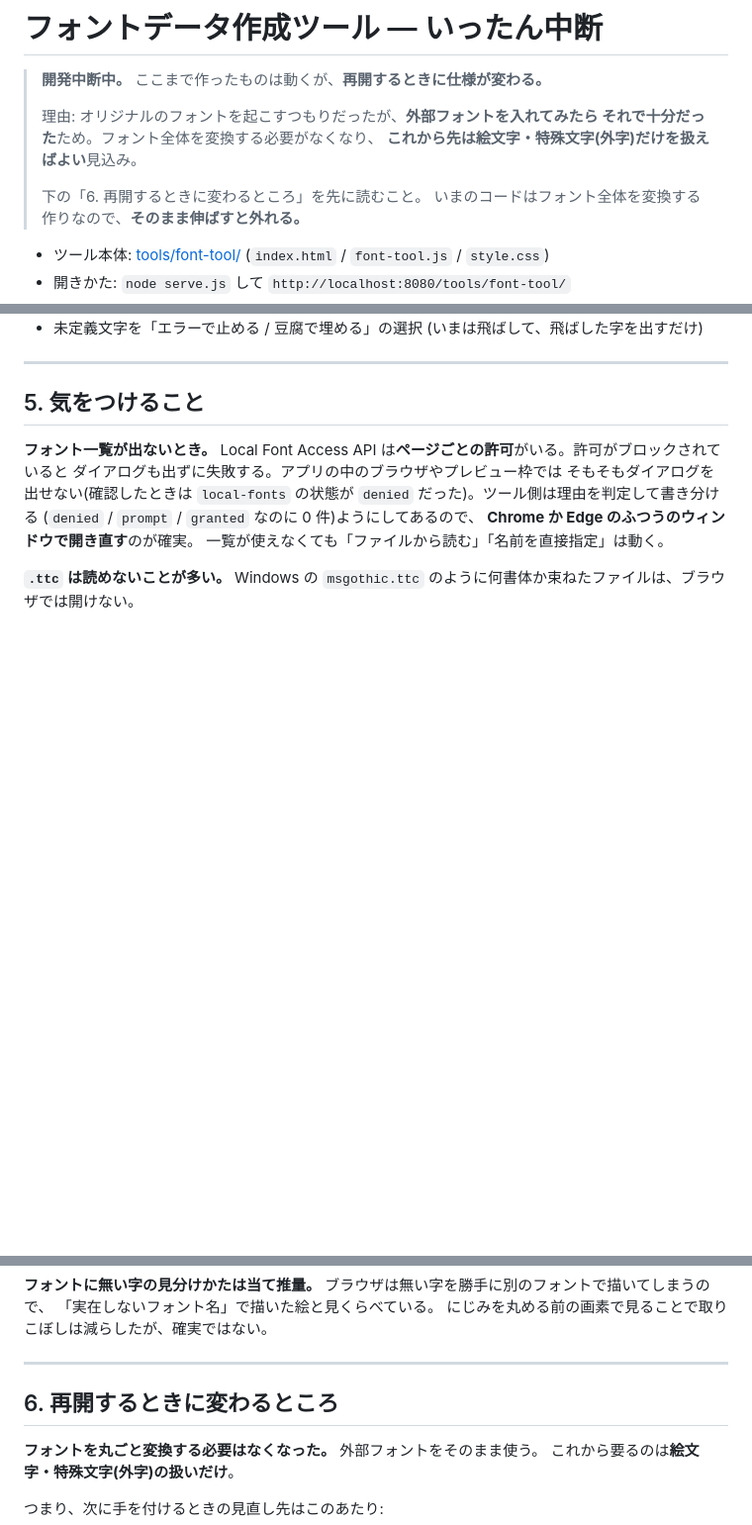
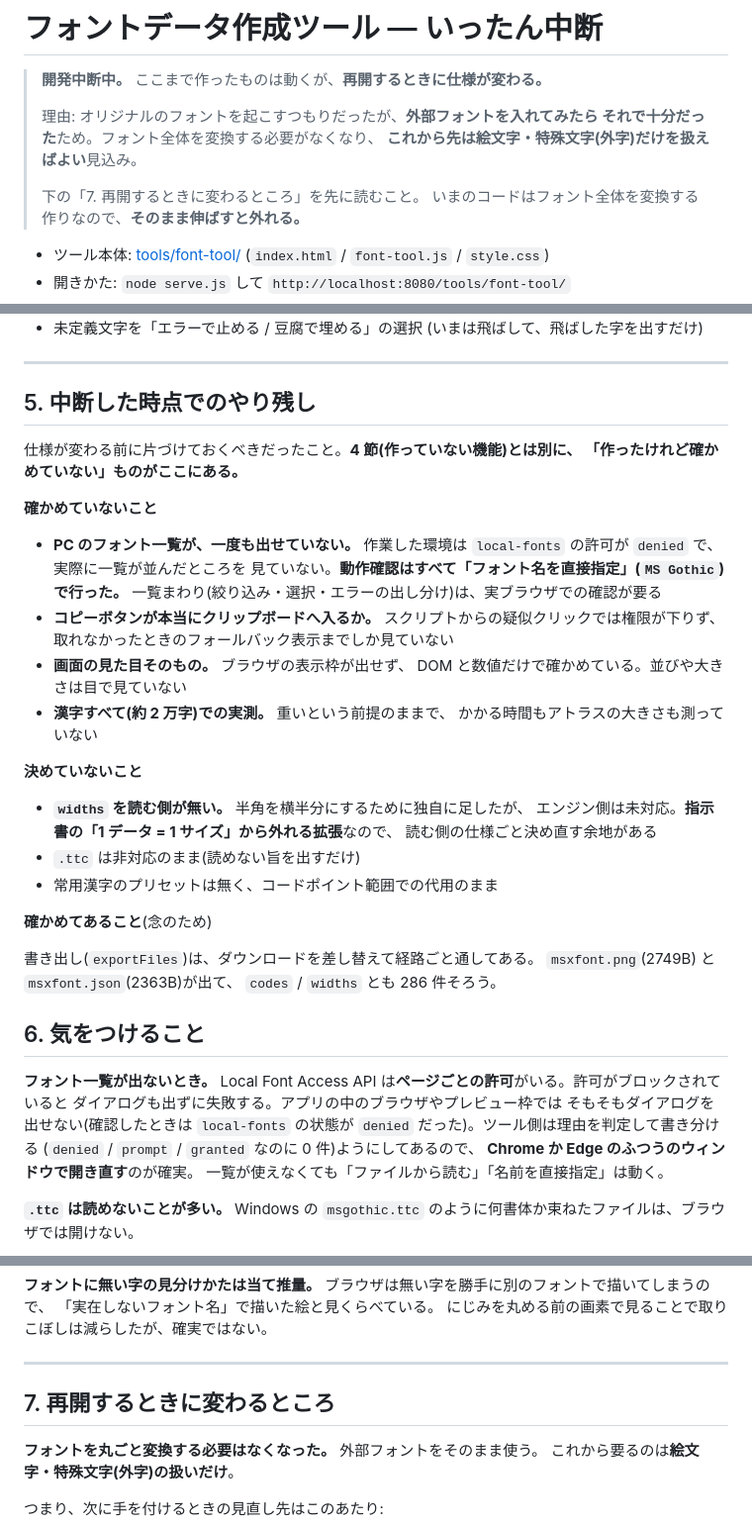
Before and after one commit to harayoki/temp_mmsxx_game_demo1, a Markdown page: docs/FONT_TOOL.md, 3 parts joined by grey strips. Shown at 99% size. GitHub-like rendering; blank space fills up the shorter version.

Commit message:
中断した時点でのやり残しを書き足す
作っていない機能とは別に、「作ったけれど確かめていない」ものを残す。
フォント一覧は許可が下りず一度も出せていない(確認は名前の直接指定のみ)、
コピーボタンの実動作、見た目、漢字 2 万字の実測が未確認。
widths を読む側が無いことも決めごととして書いた。

Co-Authored-By: Claude Opus 5 <noreply@anthropic.com>

```diff
--- a/docs/FONT_TOOL.md
+++ b/docs/FONT_TOOL.md
@@ -6,7 +6,7 @@
 > それで十分だった**ため。フォント全体を変換する必要がなくなり、
 > **これから先は絵文字・特殊文字(外字)だけを扱えばよい**見込み。
 >
-> 下の「6. 再開するときに変わるところ」を先に読むこと。
+> 下の「7. 再開するときに変わるところ」を先に読むこと。
 > いまのコードはフォント全体を変換する作りなので、**そのまま伸ばすと外れる。**
 
 - ツール本体: [tools/font-tool/](../tools/font-tool/)
@@ -122,7 +122,40 @@ PC / Web のフォントから、ビットマップフォント(JSON + インデ
 
 ---
 
-## 5. 気をつけること
+## 5. 中断した時点でのやり残し
+
+仕様が変わる前に片づけておくべきだったこと。**4 節(作っていない機能)とは別に、
+「作ったけれど確かめていない」ものがここにある。**
+
+**確かめていないこと**
+
+- **PC のフォント一覧が、一度も出せていない。**
+  作業した環境は `local-fonts` の許可が `denied` で、実際に一覧が並んだところを
+  見ていない。**動作確認はすべて「フォント名を直接指定」(`MS Gothic`)で行った。**
+  一覧まわり(絞り込み・選択・エラーの出し分け)は、実ブラウザでの確認が要る
+- **コピーボタンが本当にクリップボードへ入るか。**
+  スクリプトからの疑似クリックでは権限が下りず、
+  取れなかったときのフォールバック表示までしか見ていない
+- **画面の見た目そのもの。** ブラウザの表示枠が出せず、
+  DOM と数値だけで確かめている。並びや大きさは目で見ていない
+- **漢字すべて(約 2 万字)での実測。** 重いという前提のままで、
+  かかる時間もアトラスの大きさも測っていない
+
+**決めていないこと**
+
+- **`widths` を読む側が無い。** 半角を横半分にするために独自に足したが、
+  エンジン側は未対応。**指示書の「1 データ = 1 サイズ」から外れる拡張**なので、
+  読む側の仕様ごと決め直す余地がある
+- `.ttc` は非対応のまま(読めない旨を出すだけ)
+- 常用漢字のプリセットは無く、コードポイント範囲での代用のまま
+
+**確かめてあること**(念のため)
+
+書き出し(`exportFiles`)は、ダウンロードを差し替えて経路ごと通してある。
+`msxfont.png`(2749B) と `msxfont.json`(2363B)が出て、
+`codes` / `widths` とも 286 件そろう。
+
+## 6. 気をつけること
 
 **フォント一覧が出ないとき。**
 Local Font Access API は**ページごとの許可**がいる。許可がブロックされていると
@@ -143,7 +176,7 @@ Windows の `msgothic.ttc` のように何書体か束ねたファイルは、
 
 ---
 
-## 6. 再開するときに変わるところ
+## 7. 再開するときに変わるところ
 
 **フォントを丸ごと変換する必要はなくなった。** 外部フォントをそのまま使う。
 これから要るのは**絵文字・特殊文字(外字)の扱いだけ**。
```
